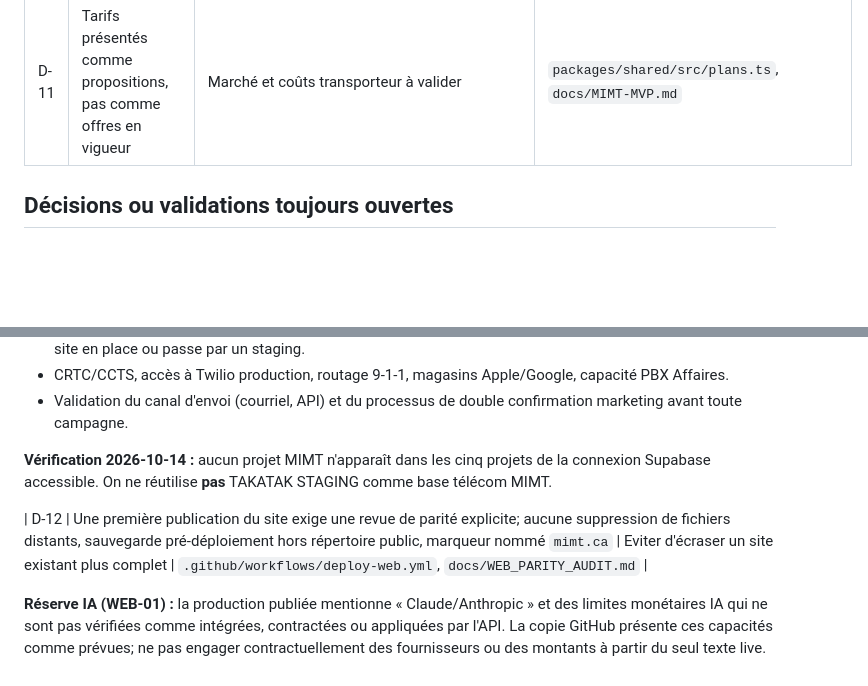
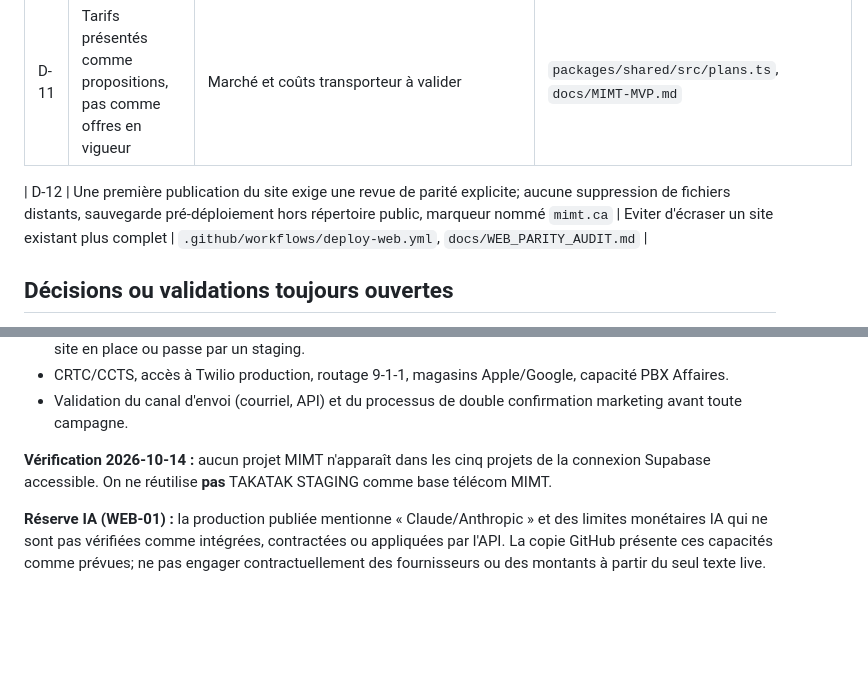
Before and after one commit to takatakca/mimt, a Markdown page: docs/DECISIONS.md, 2 parts joined by grey strips. Rendered like a GitHub page; blank space fills up the shorter version.

Commit message:
docs: keep WEB-01 release policy in the decision table

```diff
--- a/docs/DECISIONS.md
+++ b/docs/DECISIONS.md
@@ -16,6 +16,8 @@ Mise à jour : 2026-10-14. Distinguer décisions approuvées, orientations de co
 | D-10 | Fonctions IA encore en projet et soumis à consentement, pas de fournisseur garanti par le seul code du site | Les textes live et les implémentations ne sont pas intégralement synchronisés | `apps/web/components/pages/AiPage.tsx` |
 | D-11 | Tarifs présentés comme propositions, pas comme offres en vigueur | Marché et coûts transporteur à valider | `packages/shared/src/plans.ts`, `docs/MIMT-MVP.md` |
 
+| D-12 | Une première publication du site exige une revue de parité explicite; aucune suppression de fichiers distants, sauvegarde pré-déploiement hors répertoire public, marqueur nommé `mimt.ca` | Eviter d'écraser un site existant plus complet | `.github/workflows/deploy-web.yml`, `docs/WEB_PARITY_AUDIT.md` |
+
 ## Décisions ou validations toujours ouvertes
 
 - Confirmation du fournisseur, des tarifs finaux et des contrats légaux, notamment l'IA et les échanges hors Québec.
@@ -26,6 +28,4 @@ Mise à jour : 2026-10-14. Distinguer décisions approuvées, orientations de co
 
 **Vérification 2026-10-14 :** aucun projet MIMT n'apparaît dans les cinq projets de la connexion Supabase accessible. On ne réutilise **pas** TAKATAK STAGING comme base télécom MIMT.
 
-| D-12 | Une première publication du site exige une revue de parité explicite; aucune suppression de fichiers distants, sauvegarde pré-déploiement hors répertoire public, marqueur nommé `mimt.ca` | Eviter d'écraser un site existant plus complet | `.github/workflows/deploy-web.yml`, `docs/WEB_PARITY_AUDIT.md` |
-
 **Réserve IA (WEB-01) :** la production publiée mentionne « Claude/Anthropic » et des limites monétaires IA qui ne sont pas vérifiées comme intégrées, contractées ou appliquées par l'API. La copie GitHub présente ces capacités comme prévues; ne pas engager contractuellement des fournisseurs ou des montants à partir du seul texte live.
```
